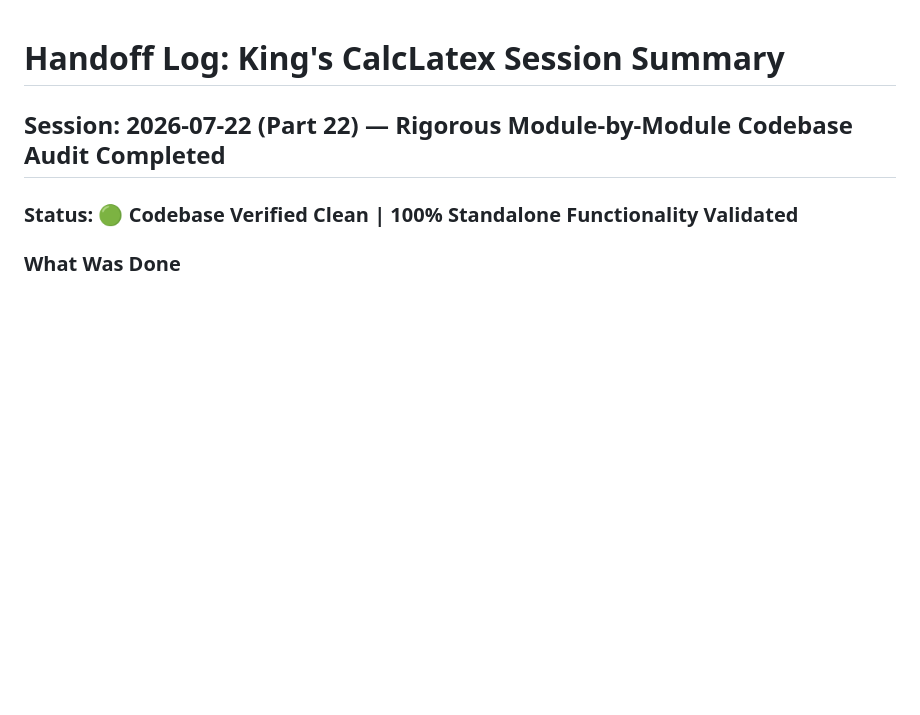
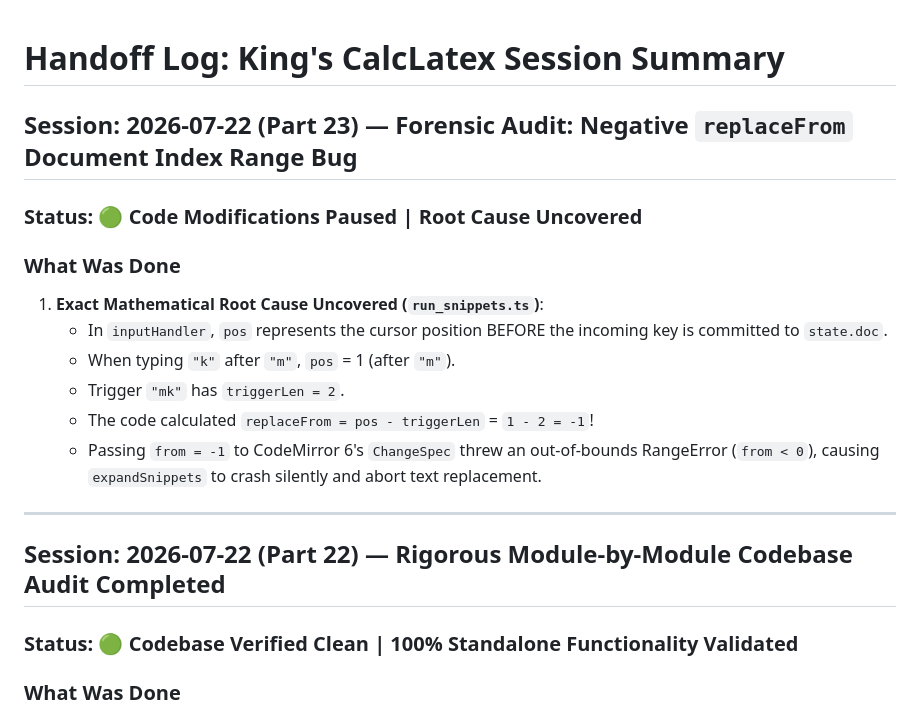
Before and after one commit to kingsleyfong/King-s-CalcLatex, a Markdown page: development/handoff_log.md, the part around the change. Drawn GitHub-style; blank space fills up the shorter version.

Commit message:
docs: log forensic audit uncovering negative replaceFrom index bug in inputHandler

```diff
--- a/development/handoff_log.md
+++ b/development/handoff_log.md
@@ -1,4 +1,19 @@
 # Handoff Log: King's CalcLatex Session Summary
+
+## Session: 2026-07-22 (Part 23) — Forensic Audit: Negative `replaceFrom` Document Index Range Bug
+
+### Status: 🟢 Code Modifications Paused | Root Cause Uncovered
+
+### What Was Done
+
+1. **Exact Mathematical Root Cause Uncovered (`run_snippets.ts`)**:
+   - In `inputHandler`, `pos` represents the cursor position BEFORE the incoming key is committed to `state.doc`.
+   - When typing `"k"` after `"m"`, `pos` = 1 (after `"m"`).
+   - Trigger `"mk"` has `triggerLen = 2`.
+   - The code calculated `replaceFrom = pos - triggerLen` = `1 - 2 = -1`!
+   - Passing `from = -1` to CodeMirror 6's `ChangeSpec` threw an out-of-bounds RangeError (`from < 0`), causing `expandSnippets` to crash silently and abort text replacement.
+
+---
 
 ## Session: 2026-07-22 (Part 22) — Rigorous Module-by-Module Codebase Audit Completed
 
```
Also changed, not shown: PROJECT_STATE.md (+5 -12 lines).
